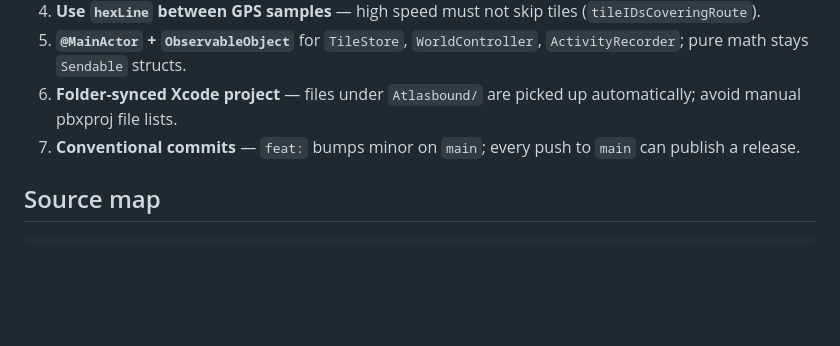
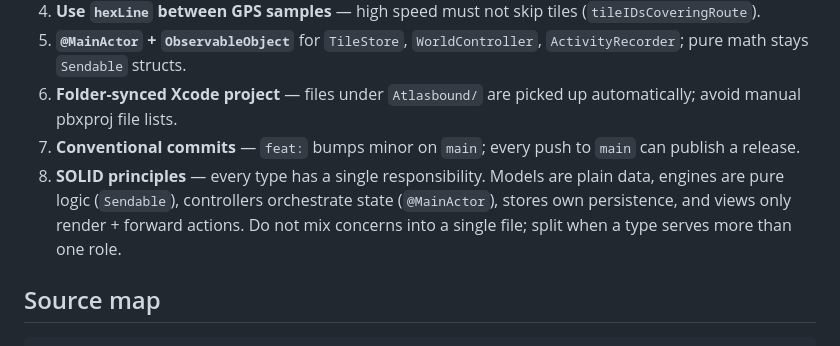
Before and after one commit to YKDBontekoe/atlasbound, a Markdown page: AGENTS.md, the part around the change. GitHub-like rendering; blank space fills up the shorter version.

Commit message:
docs: add SOLID principles as hard invariant in AGENTS.md
Co-authored-by: Youri Bontekoe <YKDBontekoe@users.noreply.github.com>

```diff
--- a/AGENTS.md
+++ b/AGENTS.md
@@ -32,6 +32,7 @@ Guidance for AI agents and contributors working in this repo.
 5. **`@MainActor` + `ObservableObject`** for `TileStore`, `WorldController`, `ActivityRecorder`; pure math stays `Sendable` structs.
 6. **Folder-synced Xcode project** — files under `Atlasbound/` are picked up automatically; avoid manual pbxproj file lists.
 7. **Conventional commits** — `feat:` bumps minor on `main`; every push to `main` can publish a release.
+8. **SOLID principles** — every type has a single responsibility. Models are plain data, engines are pure logic (`Sendable`), controllers orchestrate state (`@MainActor`), stores own persistence, and views only render + forward actions. Do not mix concerns into a single file; split when a type serves more than one role.
 
 ## Source map
 
```
